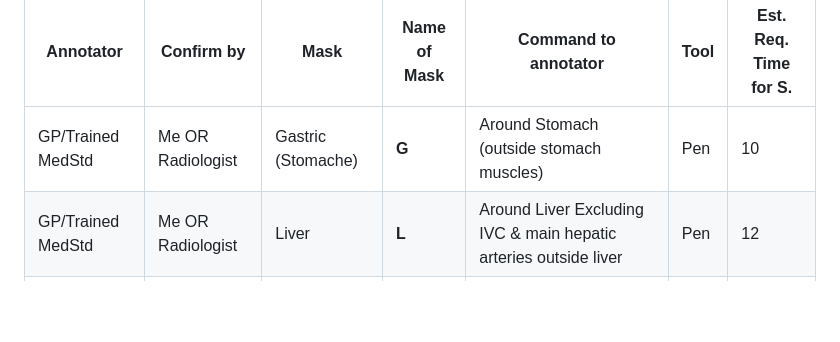
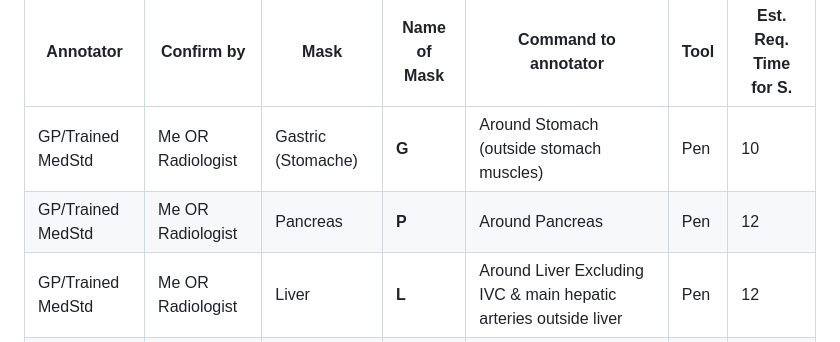
Before and after one commit to Sdamirsa/PanCanAID, a Markdown page: For Team/PanCanAID_2024_Guide/Segmentation_Guide.md, the part around the change. GitHub-like rendering; folded sections open; blank space fills up the shorter version.

```diff
--- a/For Team/PanCanAID_2024_Guide/Segmentation_Guide.md
+++ b/For Team/PanCanAID_2024_Guide/Segmentation_Guide.md
@@ -152,6 +152,7 @@ This tables guide you on proper segmentation and naming
 | Annotator         | Confirm by        | Mask               | **Name of Mask** | Command to annotator                                                         | Tool | Est. Req. Time for S. |
 | ----------------- | ----------------- | ------------------ | ---------------- | ---------------------------------------------------------------------------- | ---- | --------------------- |
 | GP/Trained MedStd | Me OR Radiologist | Gastric (Stomache) | **G**            | Around Stomach (outside stomach muscles)                                     | Pen  | 10                    |
+| GP/Trained MedStd | Me OR Radiologist | Pancreas | **P**          | Around Pancreas   | Pen  | 12                     |
 | GP/Trained MedStd | Me OR Radiologist | Liver              | **L**            | Around Liver Excluding IVC & main hepatic arteries outside liver             | Pen  | 12                    |
 | GP/Trained MedStd | Me OR Radiologist | Gall Bladder       | **GB**           | Around gall bladder                                                          | Pen  | 2                     |
 | GP/Trained MedStd | Me OR Radiologist | Left Kidney        | **LK**           | Around left kidney                                                           | Pen  | 7                     |
```
